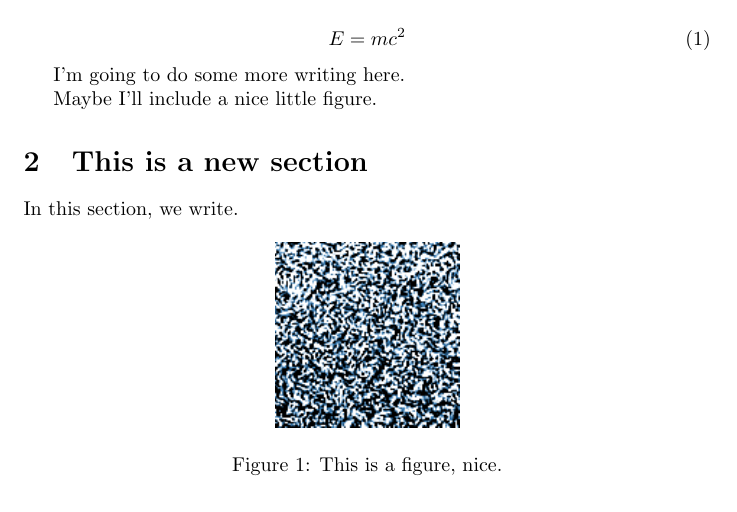
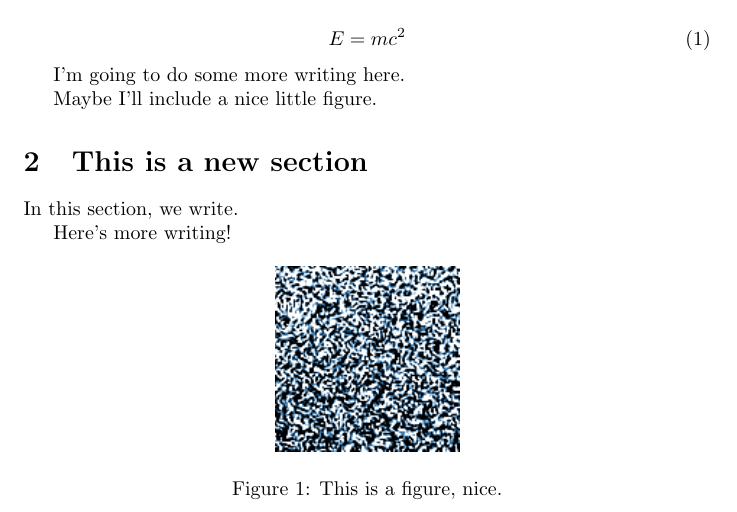
Before and after one commit to petebachant/test-1, a LaTeX document (paper/main.tex): part of the page, cut so that both start at the same text. Compiled offline with pdfLaTeX.

Commit message:
First run

```diff
--- a/paper/main.tex
+++ b/paper/main.tex
@@ -26,6 +26,8 @@ Maybe I'll include a nice little figure.
 
 In this section, we write.
 
+Here's more writing!
+
 \begin{figure}[h]
     \centering
     \includegraphics[]{figures/000_000000000250000.png}
```
Also changed, not shown: dvc.yaml (+2 -2 lines), 3 other files.
